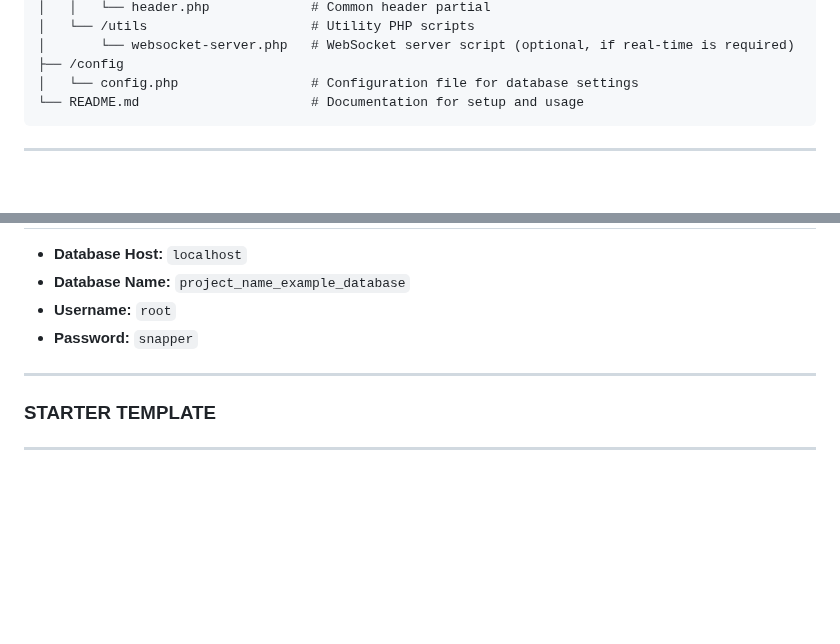
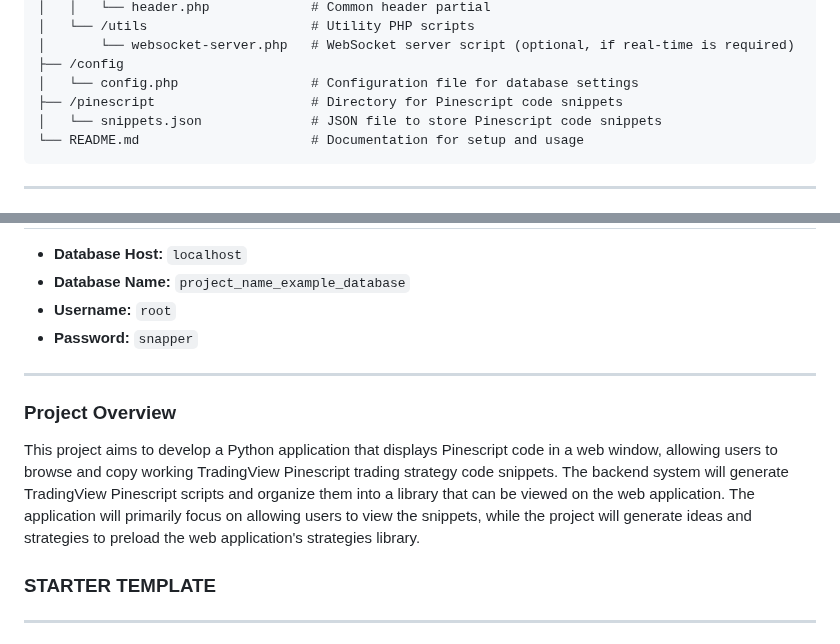
Before and after one commit to rwc3030/trading_scripts_library_001, a Markdown page: README.md, 2 parts joined by grey strips. Drawn GitHub-style; blank space fills up the shorter version.

Commit message:
docs: Update README.md with project structure and overview details

````diff
--- a/README.md
+++ b/README.md
@@ -25,6 +25,8 @@
 │       └── websocket-server.php   # WebSocket server script (optional, if real-time is required)
 ├── /config
 │   └── config.php                 # Configuration file for database settings
+├── /pinescript                    # Directory for Pinescript code snippets
+│   └── snippets.json              # JSON file to store Pinescript code snippets
 └── README.md                      # Documentation for setup and usage
 ```
 ---
@@ -49,6 +51,9 @@
 - **Username:** `root`
 - **Password:** `snapper`
 ---
+### Project Overview
+This project aims to develop a Python application that displays Pinescript code in a web window, allowing users to browse and copy working TradingView Pinescript trading strategy code snippets. The backend system will generate TradingView Pinescript scripts and organize them into a library that can be viewed on the web application. The application will primarily focus on allowing users to view the snippets, while the project will generate ideas and strategies to preload the web application's strategies library.
+
 ### STARTER TEMPLATE
 ---
 Revise this template with your project details:
````
